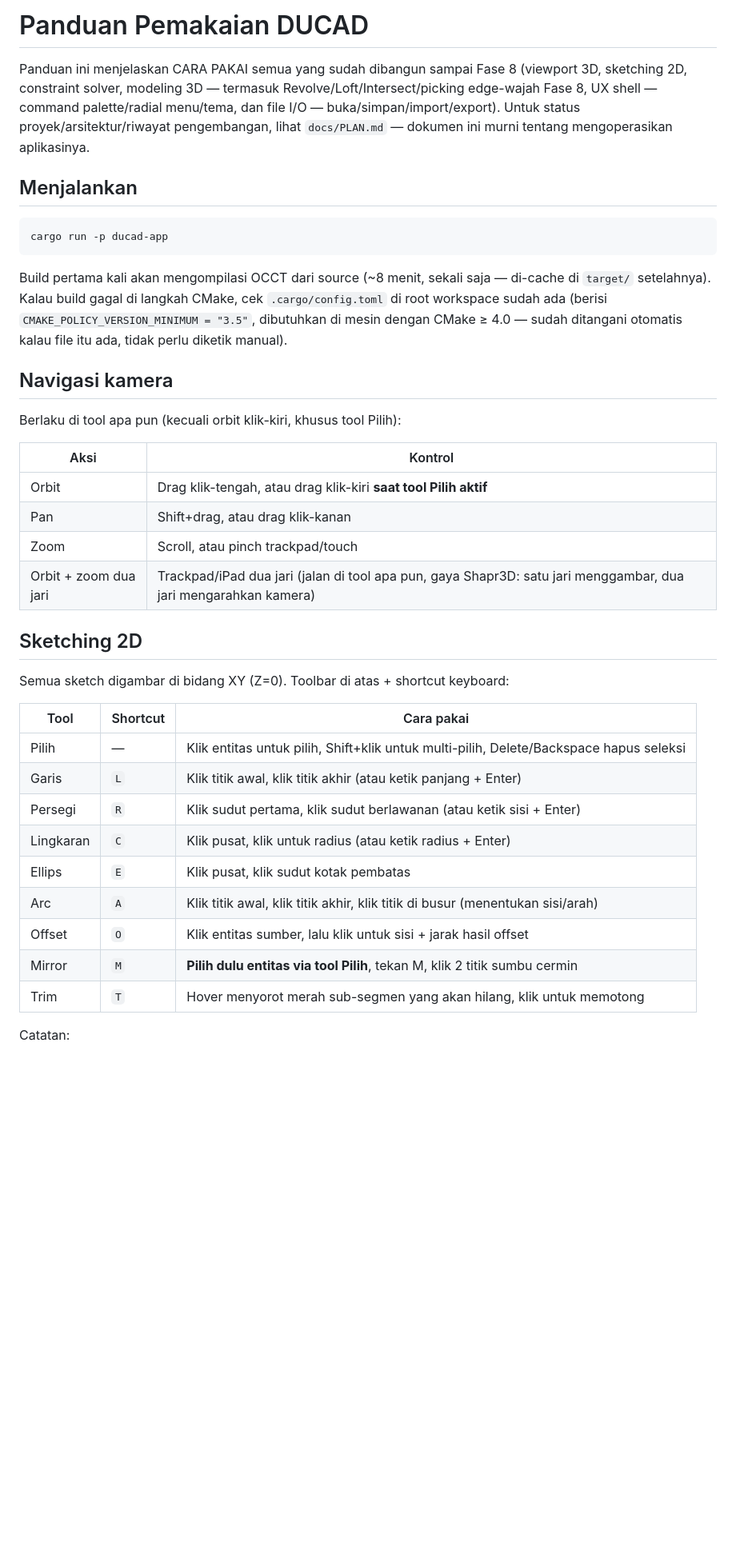
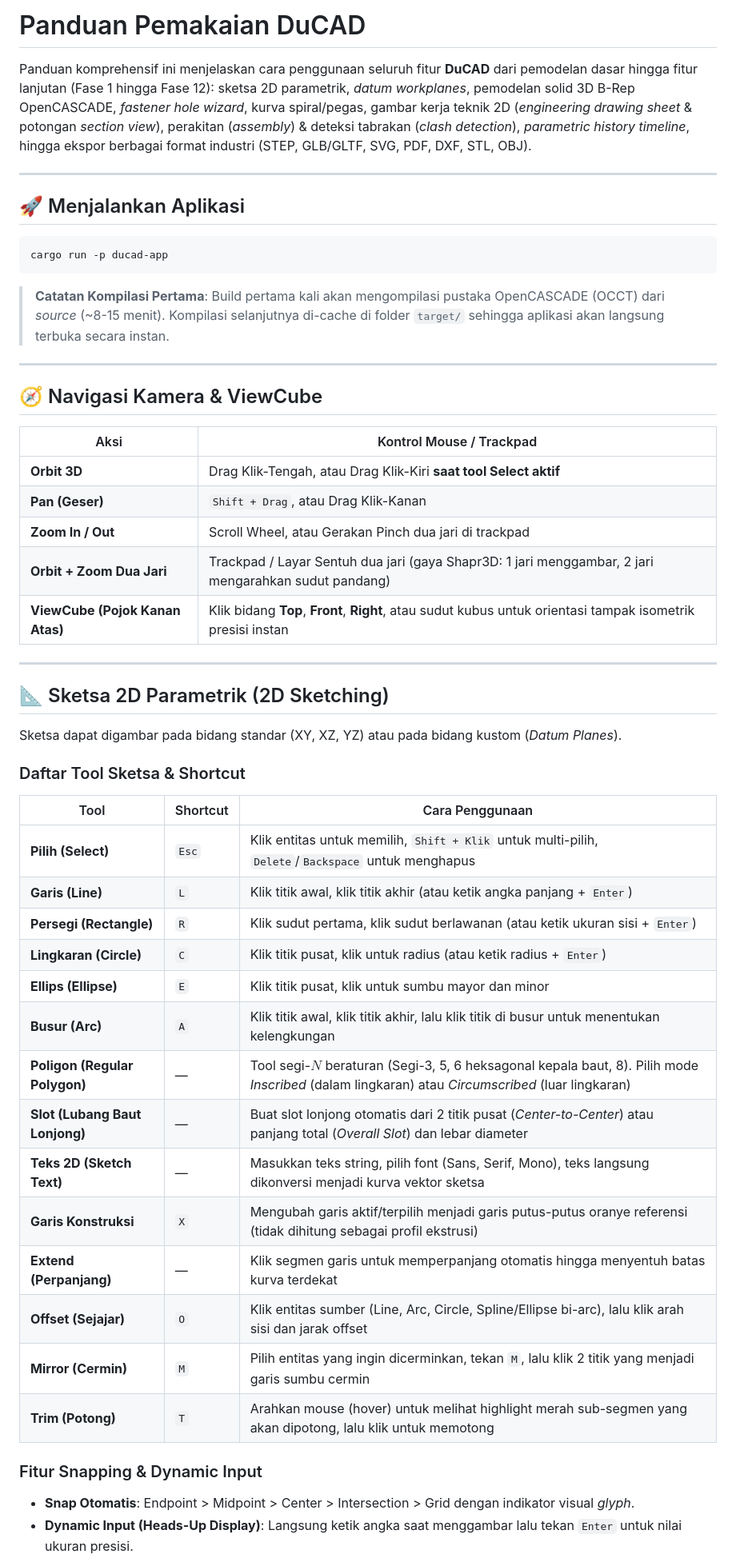
Before and after one commit to cmjcode/ducad, a Markdown page: docs/PANDUAN.md, the part around one of its changes. Shown at 80% size. Drawn GitHub-style; blank space fills up the shorter version.

````diff
--- a/docs/PANDUAN.md
+++ b/docs/PANDUAN.md
@@ -1,52 +1,55 @@
-# Panduan Pemakaian DUCAD
+# Panduan Pemakaian DuCAD
 
-Panduan ini menjelaskan CARA PAKAI semua yang sudah dibangun sampai Fase 8
-(viewport 3D, sketching 2D, constraint solver, modeling 3D — termasuk
-Revolve/Loft/Intersect/picking edge-wajah Fase 8, UX shell — command
-palette/radial menu/tema, dan file I/O — buka/simpan/import/export). Untuk
-status proyek/arsitektur/riwayat pengembangan, lihat `docs/PLAN.md` —
-dokumen ini murni tentang mengoperasikan aplikasinya.
+Panduan komprehensif ini menjelaskan cara penggunaan seluruh fitur **DuCAD** dari pemodelan dasar hingga fitur lanjutan (Fase 1 hingga Fase 12): sketsa 2D parametrik, *datum workplanes*, pemodelan solid 3D B-Rep OpenCASCADE, *fastener hole wizard*, kurva spiral/pegas, gambar kerja teknik 2D (*engineering drawing sheet* & potongan *section view*), perakitan (*assembly*) & deteksi tabrakan (*clash detection*), *parametric history timeline*, hingga ekspor berbagai format industri (STEP, GLB/GLTF, SVG, PDF, DXF, STL, OBJ).
 
-## Menjalankan
+---
+
+## 🚀 Menjalankan Aplikasi
 
 ```bash
 cargo run -p ducad-app
 ```
 
-Build pertama kali akan mengompilasi OCCT dari source (~8 menit, sekali
-saja — di-cache di `target/` setelahnya). Kalau build gagal di langkah
-CMake, cek `.cargo/config.toml` di root workspace sudah ada (berisi
-`CMAKE_POLICY_VERSION_MINIMUM = "3.5"`, dibutuhkan di mesin dengan CMake
-≥ 4.0 — sudah ditangani otomatis kalau file itu ada, tidak perlu diketik
-manual).
+> **Catatan Kompilasi Pertama**: Build pertama kali akan mengompilasi pustaka OpenCASCADE (OCCT) dari *source* (~8-15 menit). Kompilasi selanjutnya di-cache di folder `target/` sehingga aplikasi akan langsung terbuka secara instan.
 
-## Navigasi kamera
+---
 
-Berlaku di tool apa pun (kecuali orbit klik-kiri, khusus tool Pilih):
+## 🧭 Navigasi Kamera & ViewCube
 
-| Aksi | Kontrol |
+| Aksi | Kontrol Mouse / Trackpad |
 |---|---|
-| Orbit | Drag klik-tengah, atau drag klik-kiri **saat tool Pilih aktif** |
-| Pan | Shift+drag, atau drag klik-kanan |
-| Zoom | Scroll, atau pinch trackpad/touch |
-| Orbit + zoom dua jari | Trackpad/iPad dua jari (jalan di tool apa pun, gaya Shapr3D: satu jari menggambar, dua jari mengarahkan kamera) |
+| **Orbit 3D** | Drag Klik-Tengah, atau Drag Klik-Kiri **saat tool Select aktif** |
+| **Pan (Geser)** | `Shift + Drag`, atau Drag Klik-Kanan |
+| **Zoom In / Out** | Scroll Wheel, atau Gerakan Pinch dua jari di trackpad |
+| **Orbit + Zoom Dua Jari** | Trackpad / Layar Sentuh dua jari (gaya Shapr3D: 1 jari menggambar, 2 jari mengarahkan sudut pandang) |
+| **ViewCube (Pojok Kanan Atas)** | Klik bidang **Top**, **Front**, **Right**, atau sudut kubus untuk orientasi tampak isometrik presisi instan |
 
-## Sketching 2D
+---
 
-Semua sketch digambar di bidang XY (Z=0). Toolbar di atas + shortcut
-keyboard:
+## 📐 Sketsa 2D Parametrik (2D Sketching)
 
-| Tool | Shortcut | Cara pakai |
+Sketsa dapat digambar pada bidang standar (XY, XZ, YZ) atau pada bidang kustom (*Datum Planes*).
+
+### Daftar Tool Sketsa & Shortcut
+
+| Tool | Shortcut | Cara Penggunaan |
 |---|---|---|
-| Pilih | — | Klik entitas untuk pilih, Shift+klik untuk multi-pilih, Delete/Backspace hapus seleksi |
-| Garis | `L` | Klik titik awal, klik titik akhir (atau ketik panjang + Enter) |
-| Persegi | `R` | Klik sudut pertama, klik sudut berlawanan (atau ketik sisi + Enter) |
-| Lingkaran | `C` | Klik pusat, klik untuk radius (atau ketik radius + Enter) |
-| Ellips | `E` | Klik pusat, klik sudut kotak pembatas |
-| Arc | `A` | Klik titik awal, klik titik akhir, klik titik di busur (menentukan sisi/arah) |
-| Offset | `O` | Klik entitas sumber, lalu klik untuk sisi + jarak hasil offset |
-| Mirror | `M` | **Pilih dulu entitas via tool Pilih**, tekan M, klik 2 titik sumbu cermin |
-| Trim | `T` | Hover menyorot merah sub-segmen yang akan hilang, klik untuk memotong |
+| **Pilih (Select)** | `Esc` | Klik entitas untuk memilih, `Shift + Klik` untuk multi-pilih, `Delete`/`Backspace` untuk menghapus |
+| **Garis (Line)** | `L` | Klik titik awal, klik titik akhir (atau ketik angka panjang + `Enter`) |
+| **Persegi (Rectangle)** | `R` | Klik sudut pertama, klik sudut berlawanan (atau ketik ukuran sisi + `Enter`) |
+| **Lingkaran (Circle)** | `C` | Klik titik pusat, klik untuk radius (atau ketik radius + `Enter`) |
+| **Ellips (Ellipse)** | `E` | Klik titik pusat, klik untuk sumbu mayor dan minor |
+| **Busur (Arc)** | `A` | Klik titik awal, klik titik akhir, lalu klik titik di busur untuk menentukan kelengkungan |
+| **Poligon (Regular Polygon)** | — | Tool segi-$N$ beraturan (Segi-3, 5, 6 heksagonal kepala baut, 8). Pilih mode *Inscribed* (dalam lingkaran) atau *Circumscribed* (luar lingkaran) |
+| **Slot (Lubang Baut Lonjong)**| — | Buat slot lonjong otomatis dari 2 titik pusat (*Center-to-Center*) atau panjang total (*Overall Slot*) dan lebar diameter |
+| **Teks 2D (Sketch Text)** | — | Masukkan teks string, pilih font (Sans, Serif, Mono), teks langsung dikonversi menjadi kurva vektor sketsa |
+| **Garis Konstruksi** | `X` | Mengubah garis aktif/terpilih menjadi garis putus-putus oranye referensi (tidak dihitung sebagai profil ekstrusi) |
+| **Extend (Perpanjang)** | — | Klik segmen garis untuk memperpanjang otomatis hingga menyentuh batas kurva terdekat |
+| **Offset (Sejajar)** | `O` | Klik entitas sumber (Line, Arc, Circle, Spline/Ellipse bi-arc), lalu klik arah sisi dan jarak offset |
+| **Mirror (Cermin)** | `M` | Pilih entitas yang ingin dicerminkan, tekan `M`, lalu klik 2 titik yang menjadi garis sumbu cermin |
+| **Trim (Potong)** | `T` | Arahkan mouse (hover) untuk melihat highlight merah sub-segmen yang akan dipotong, lalu klik untuk memotong |
 
-Catatan:
+### Fitur Snapping & Dynamic Input
+* **Snap Otomatis**: Endpoint > Midpoint > Center > Intersection > Grid dengan indikator visual *glyph*.
+* **Dynamic Input (Heads-Up Display)**: Langsung ketik angka saat menggambar lalu tekan `Enter` untuk nilai ukuran presisi.
 
````
Also changed, not shown: other parts of docs/PANDUAN.md (+108 -233 lines), README.md (added, +174 -0 lines).
